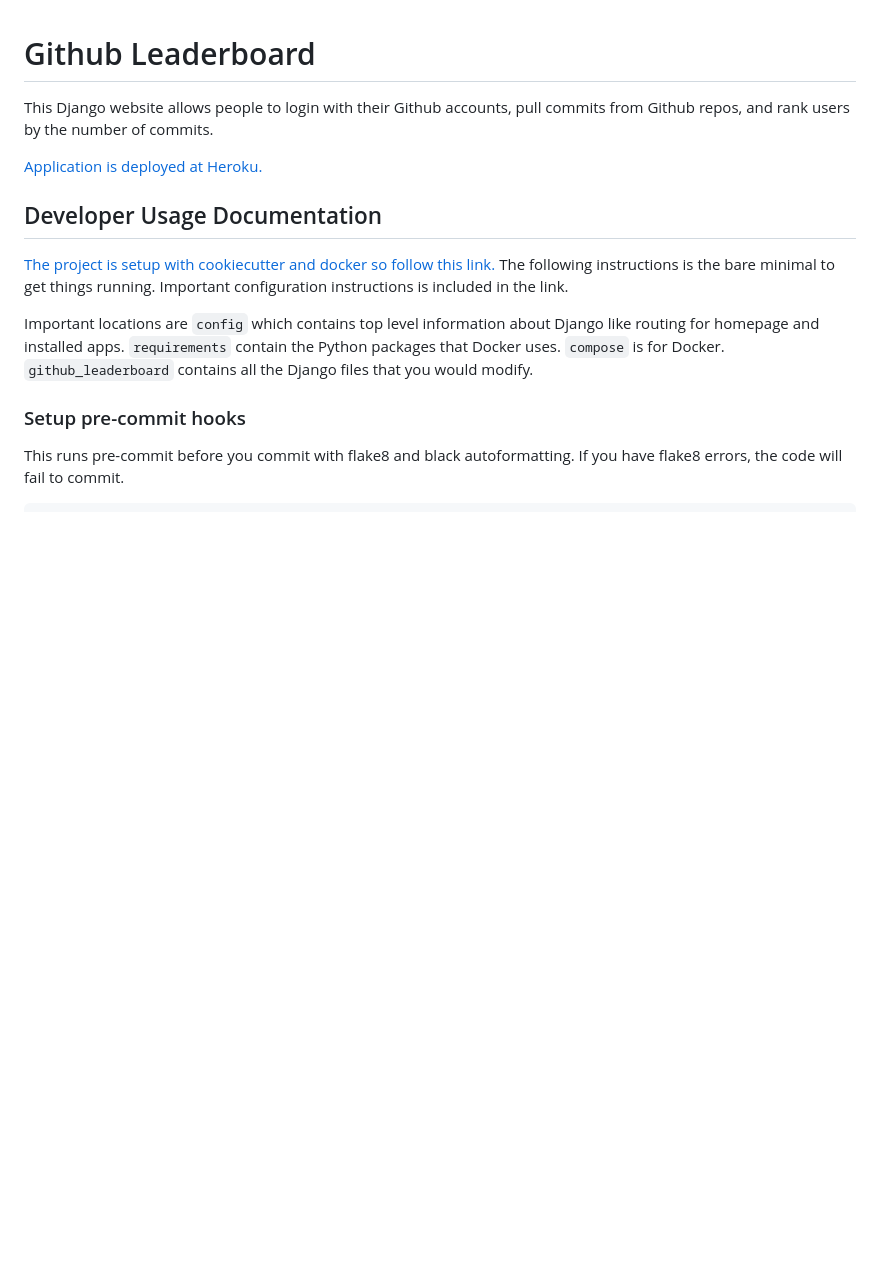
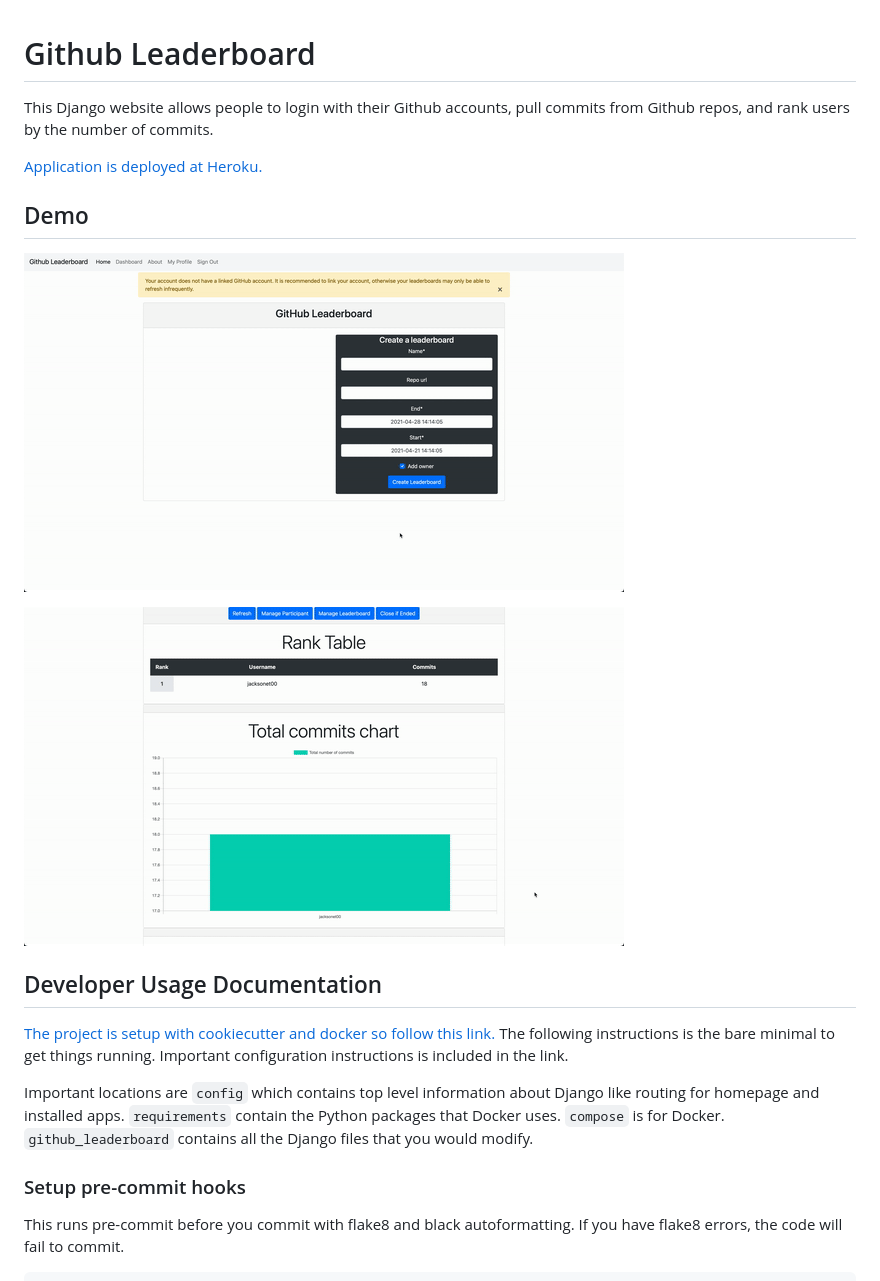
Before and after one commit to jacksonet00/github-leaderboard, a Markdown page: README.md, the part around the change printed below. Drawn GitHub-style; pictures changed too: Resources/create_leaderboard.gif (added), Resources/manage_participants.gif (added); blank space fills up the shorter version.

Commit message:
Add gifs to README.md

```diff
--- a/README.md
+++ b/README.md
@@ -4,6 +4,12 @@ This Django website allows people to login with their Github accounts, pull comm
 and rank users by the number of commits.
 
 [Application is deployed at Heroku.](https://fierce-shore-14743.herokuapp.com/)
+
+## Demo
+
+![Creating a leaderboard](./Resources/create_leaderboard.gif)
+
+![Managing leaderboard participants](./Resources/manage_participants.gif)
 
 ## Developer Usage Documentation
 
```
Also changed, not shown: other parts of README.md (+11 -10 lines), Resources/use_github.gif (added).
